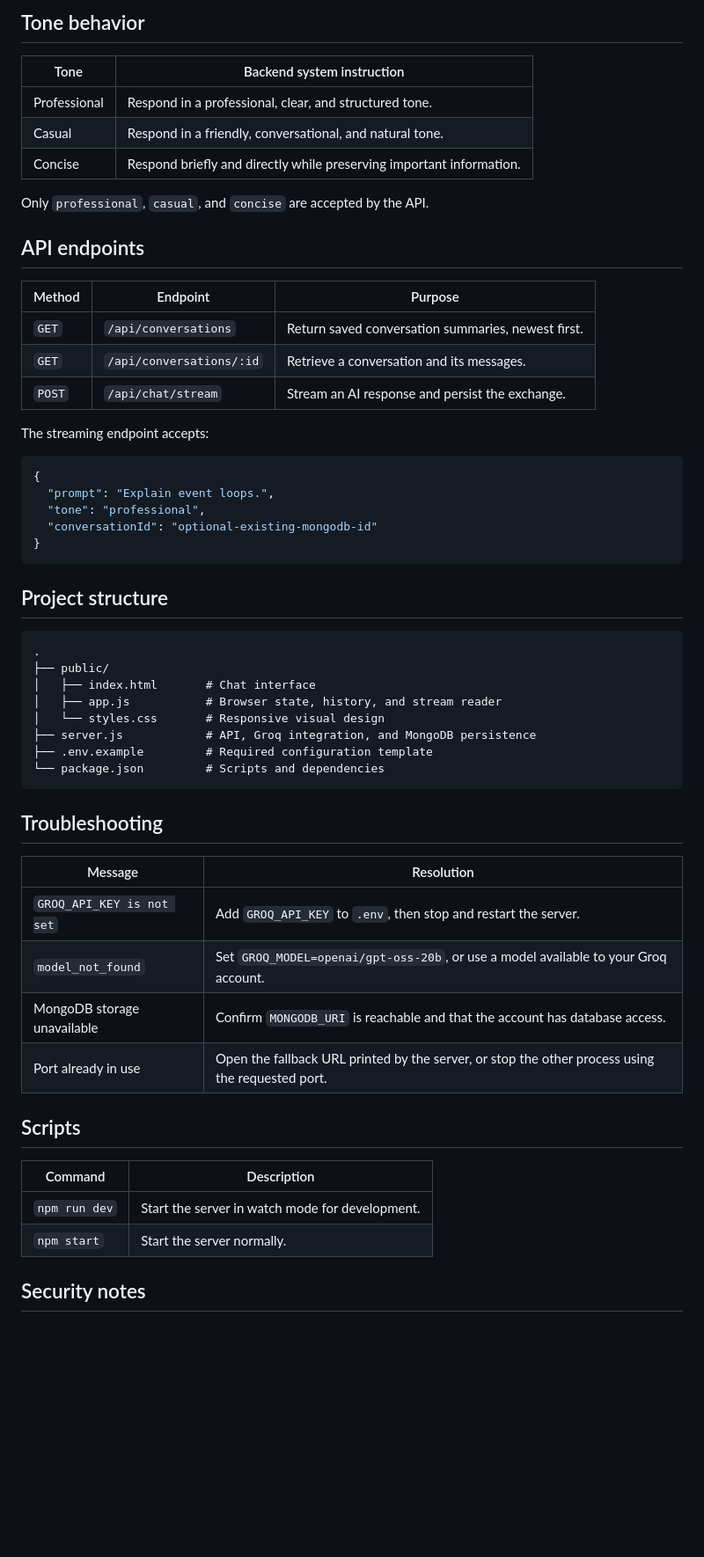
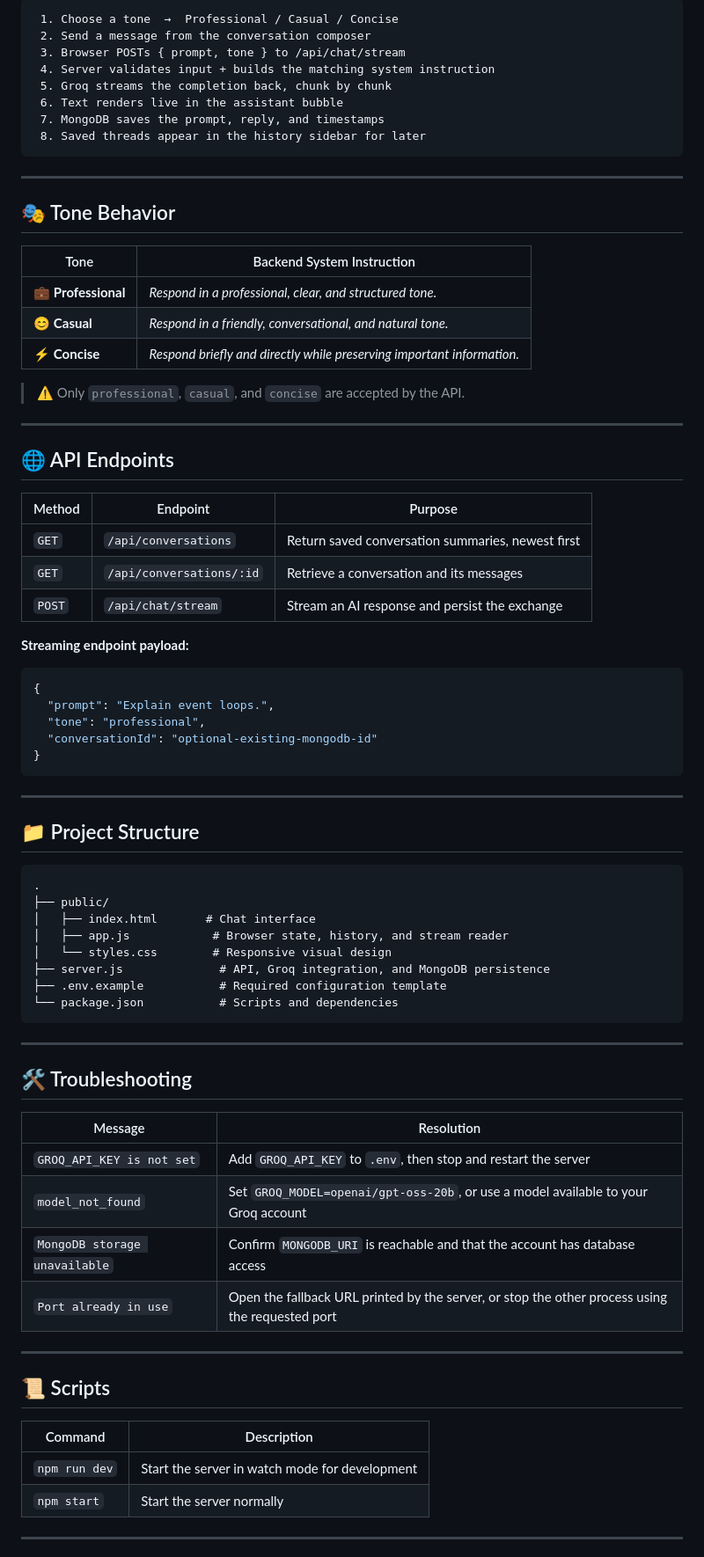
Before and after one commit to Jyotishman2/VibeCodingQuantifyround1, a Markdown page: README.md, the part around one of its changes. Shown at 88% size. Drawn GitHub-style; blank space fills up the shorter version.

Commit message:
Updated project

````diff
--- a/README.md
+++ b/README.md
@@ -74,23 +90,38 @@ Open the address printed in the terminal. The server uses port `3000` by default
 
-## Tone behavior
+```
+ 1. Choose a tone  →  Professional / Casual / Concise
+ 2. Send a message from the conversation composer
+ 3. Browser POSTs { prompt, tone } to /api/chat/stream
+ 4. Server validates input + builds the matching system instruction
+ 5. Groq streams the completion back, chunk by chunk
+ 6. Text renders live in the assistant bubble
+ 7. MongoDB saves the prompt, reply, and timestamps
+ 8. Saved threads appear in the history sidebar for later
+```
 
-| Tone | Backend system instruction |
-| --- | --- |
-| Professional | Respond in a professional, clear, and structured tone. |
-| Casual | Respond in a friendly, conversational, and natural tone. |
-| Concise | Respond briefly and directly while preserving important information. |
+---
 
-Only `professional`, `casual`, and `concise` are accepted by the API.
+## 🎭 Tone Behavior
 
-## API endpoints
+| Tone | Backend System Instruction |
+|---|---|
+| 💼 **Professional** | *Respond in a professional, clear, and structured tone.* |
+| 😊 **Casual** | *Respond in a friendly, conversational, and natural tone.* |
+| ⚡ **Concise** | *Respond briefly and directly while preserving important information.* |
+
+> ⚠️ Only `professional`, `casual`, and `concise` are accepted by the API.
+
+---
+
+## 🌐 API Endpoints
 
 | Method | Endpoint | Purpose |
-| --- | --- | --- |
-| `GET` | `/api/conversations` | Return saved conversation summaries, newest first. |
-| `GET` | `/api/conversations/:id` | Retrieve a conversation and its messages. |
-| `POST` | `/api/chat/stream` | Stream an AI response and persist the exchange. |
+|---|---|---|
+| `GET` | `/api/conversations` | Return saved conversation summaries, newest first |
+| `GET` | `/api/conversations/:id` | Retrieve a conversation and its messages |
+| `POST` | `/api/chat/stream` | Stream an AI response and persist the exchange |
 
-The streaming endpoint accepts:
+**Streaming endpoint payload:**
 
 ```json
 {
@@ -100,34 +131,40 @@ The streaming endpoint accepts:
 }
 ```
 
-## Project structure
+---
 
-```text
+## 📁 Project Structure
+
+```
 .
 ├── public/
 │   ├── index.html       # Chat interface
-│   ├── app.js           # Browser state, history, and stream reader
-│   └── styles.css       # Responsive visual design
-├── server.js            # API, Groq integration, and MongoDB persistence
-├── .env.example         # Required configuration template
-└── package.json         # Scripts and dependencies
+│   ├── app.js            # Browser state, history, and stream reader
+│   └── styles.css        # Responsive visual design
+├── server.js              # API, Groq integration, and MongoDB persistence
+├── .env.example           # Required configuration template
+└── package.json           # Scripts and dependencies
 ```
 
-## Troubleshooting
+---
+
+## 🛠️ Troubleshooting
 
 | Message | Resolution |
-| --- | --- |
-| `GROQ_API_KEY is not set` | Add `GROQ_API_KEY` to `.env`, then stop and restart the server. |
-| `model_not_found` | Set `GROQ_MODEL=openai/gpt-oss-20b`, or use a model available to your Groq account. |
-| MongoDB storage unavailable | Confirm `MONGODB_URI` is reachable and that the account has database access. |
-| Port already in use | Open the fallback URL printed by the server, or stop the other process using the requested port. |
+|---|---|
+| `GROQ_API_KEY is not set` | Add `GROQ_API_KEY` to `.env`, then stop and restart the server |
+| `model_not_found` | Set `GROQ_MODEL=openai/gpt-oss-20b`, or use a model available to your Groq account |
+| `MongoDB storage unavailable` | Confirm `MONGODB_URI` is reachable and that the account has database access |
+| `Port already in use` | Open the fallback URL printed by the server, or stop the other process using the requested port |
 
-## Scripts
+---
+
+## 📜 Scripts
 
 | Command | Description |
-| --- | --- |
-| `npm run dev` | Start the server in watch mode for development. |
-| `npm start` | Start the server normally. |
+|---|---|
+| `npm run dev` | Start the server in watch mode for development |
+| `npm start` | Start the server normally |
 
-## Security notes
+---
 
````
Also changed, not shown: other parts of README.md (+64 -38 lines).
